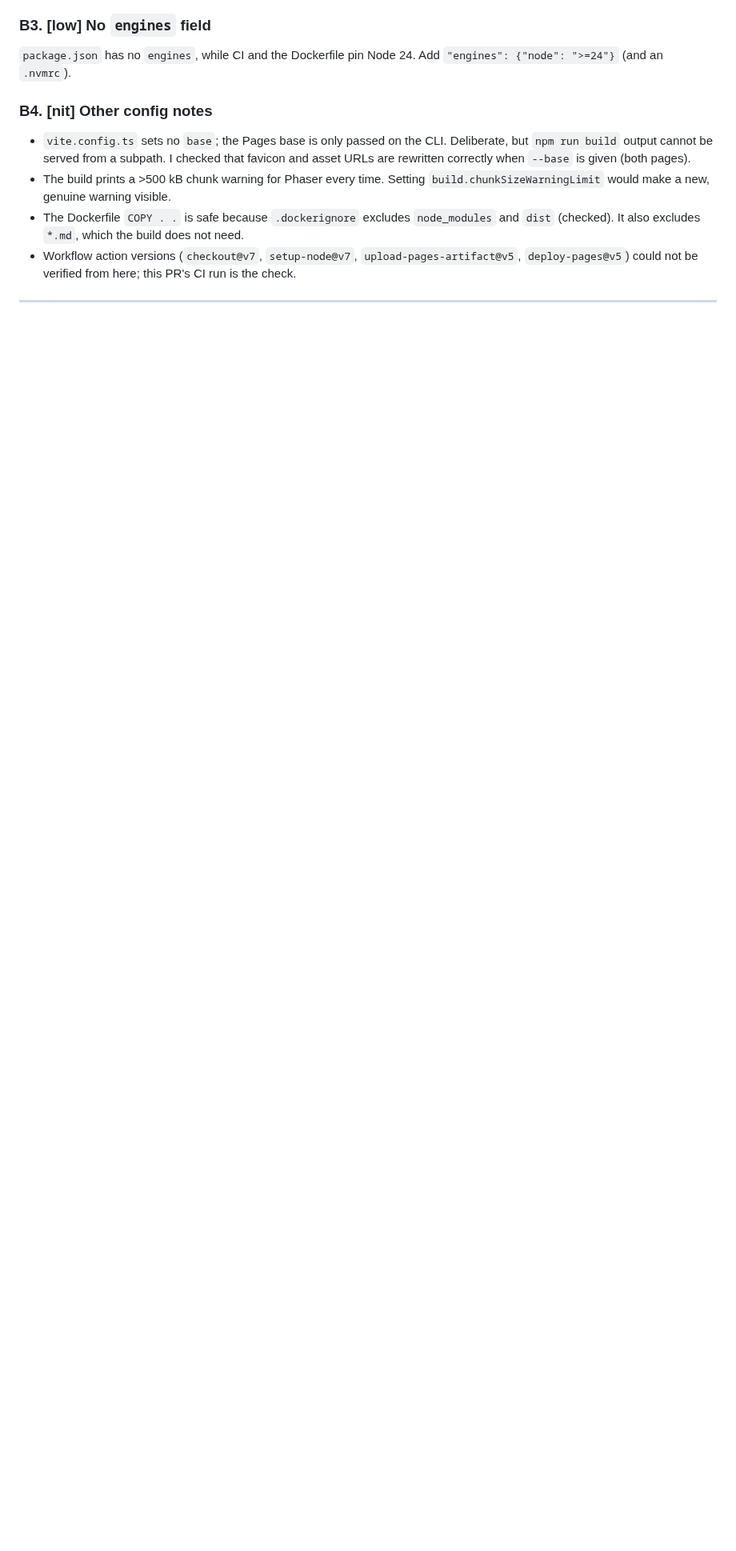
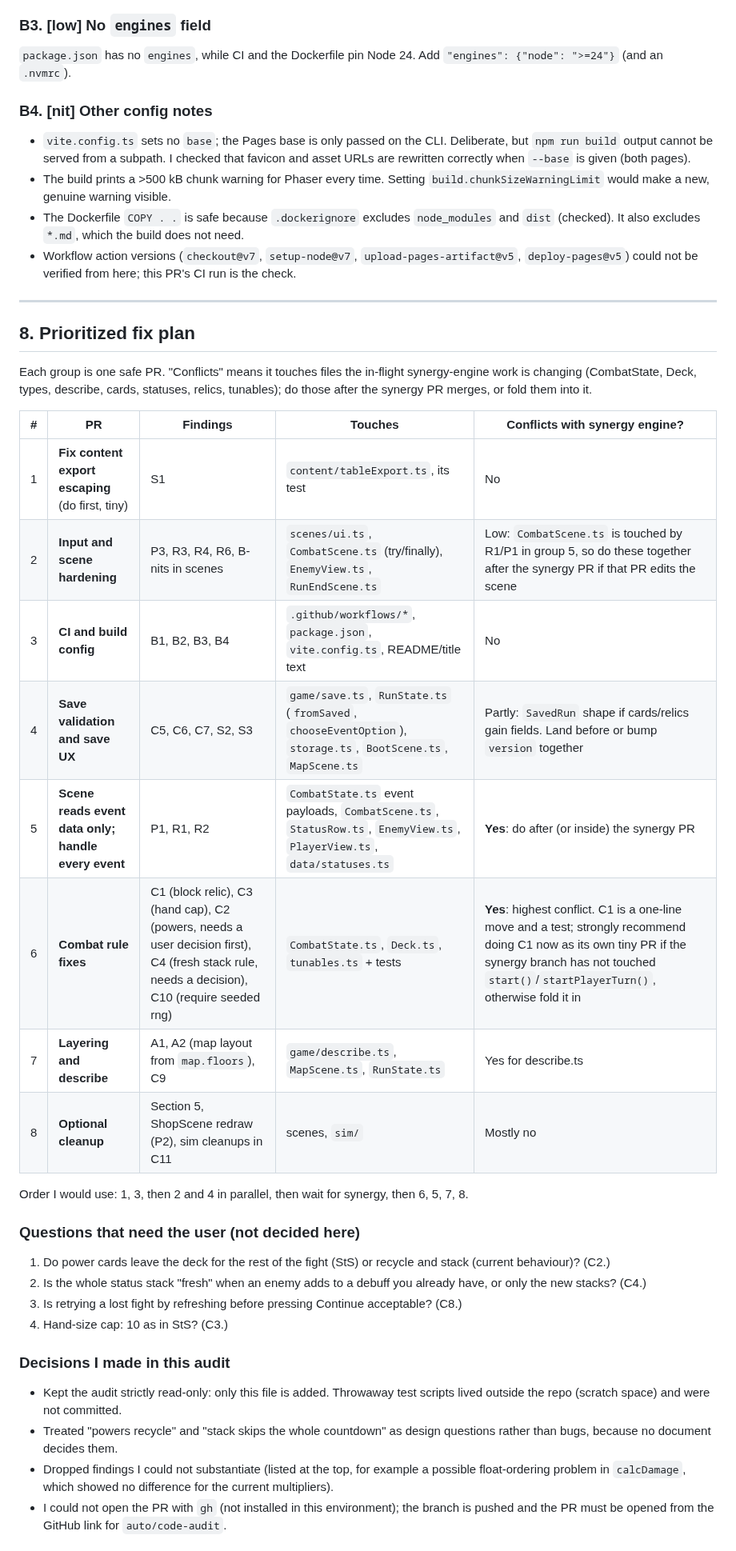
Before and after one commit to nxkgit/first-real-game, a Markdown page: docs/audits/2026-10-code-audit.md, the part around one of its changes. Shown at 80% size. Drawn GitHub-style; blank space fills up the shorter version.

Commit message:
Code audit: fix plan
Co-Authored-By: Claude Sonnet 5.5 <noreply@anthropic.com>

```diff
--- a/docs/audits/2026-10-code-audit.md
+++ b/docs/audits/2026-10-code-audit.md
@@ -199,3 +199,33 @@ Fix: `text.replace(/\|/g, '\\|')` and change the test's expectation to `'Odd \\|
 - Workflow action versions (`checkout@v7`, `setup-node@v7`, `upload-pages-artifact@v5`, `deploy-pages@v5`) could not be verified from here; this PR's CI run is the check.
 
 ---
+
+## 8. Prioritized fix plan
+
+Each group is one safe PR. "Conflicts" means it touches files the in-flight synergy-engine work is changing (CombatState, Deck, types, describe, cards, statuses, relics, tunables); do those after the synergy PR merges, or fold them into it.
+
+| # | PR | Findings | Touches | Conflicts with synergy engine? |
+|---|----|----------|---------|-------------------------------|
+| 1 | **Fix content export escaping** (do first, tiny) | S1 | `content/tableExport.ts`, its test | No |
+| 2 | **Input and scene hardening** | P3, R3, R4, R6, B-nits in scenes | `scenes/ui.ts`, `CombatScene.ts` (try/finally), `EnemyView.ts`, `RunEndScene.ts` | Low: `CombatScene.ts` is touched by R1/P1 in group 5, so do these together after the synergy PR if that PR edits the scene |
+| 3 | **CI and build config** | B1, B2, B3, B4 | `.github/workflows/*`, `package.json`, `vite.config.ts`, README/title text | No |
+| 4 | **Save validation and save UX** | C5, C6, C7, S2, S3 | `game/save.ts`, `RunState.ts` (`fromSaved`, `chooseEventOption`), `storage.ts`, `BootScene.ts`, `MapScene.ts` | Partly: `SavedRun` shape if cards/relics gain fields. Land before or bump `version` together |
+| 5 | **Scene reads event data only; handle every event** | P1, R1, R2 | `CombatState.ts` event payloads, `CombatScene.ts`, `StatusRow.ts`, `EnemyView.ts`, `PlayerView.ts`, `data/statuses.ts` | **Yes**: do after (or inside) the synergy PR |
+| 6 | **Combat rule fixes** | C1 (block relic), C3 (hand cap), C2 (powers, needs a user decision first), C4 (fresh stack rule, needs a decision), C10 (require seeded rng) | `CombatState.ts`, `Deck.ts`, `tunables.ts` + tests | **Yes**: highest conflict. C1 is a one-line move and a test; strongly recommend doing C1 now as its own tiny PR if the synergy branch has not touched `start()`/`startPlayerTurn()`, otherwise fold it in |
+| 7 | **Layering and describe** | A1, A2 (map layout from `map.floors`), C9 | `game/describe.ts`, `MapScene.ts`, `RunState.ts` | Yes for describe.ts |
+| 8 | **Optional cleanup** | Section 5, ShopScene redraw (P2), sim cleanups in C11 | scenes, `sim/` | Mostly no |
+
+Order I would use: 1, 3, then 2 and 4 in parallel, then wait for synergy, then 6, 5, 7, 8.
+
+### Questions that need the user (not decided here)
+1. Do power cards leave the deck for the rest of the fight (StS) or recycle and stack (current behaviour)? (C2.)
+2. Is the whole status stack "fresh" when an enemy adds to a debuff you already have, or only the new stacks? (C4.)
+3. Is retrying a lost fight by refreshing before pressing Continue acceptable? (C8.)
+4. Hand-size cap: 10 as in StS? (C3.)
+
+### Decisions I made in this audit
+- Kept the audit strictly read-only: only this file is added. Throwaway test scripts lived outside the repo (scratch space) and were not committed.
+- Treated "powers recycle" and "stack skips the whole countdown" as design questions rather than bugs, because no document decides them.
+- Dropped findings I could not substantiate (listed at the top, for example a possible float-ordering problem in `calcDamage`, which showed no difference for the current multipliers).
+- I could not open the PR with `gh` (not installed in this environment); the branch is pushed and the PR must be opened from the GitHub link for `auto/code-audit`.
+
```
Also changed, not shown: other parts of docs/audits/2026-10-code-audit.md (+3 -0 lines).
